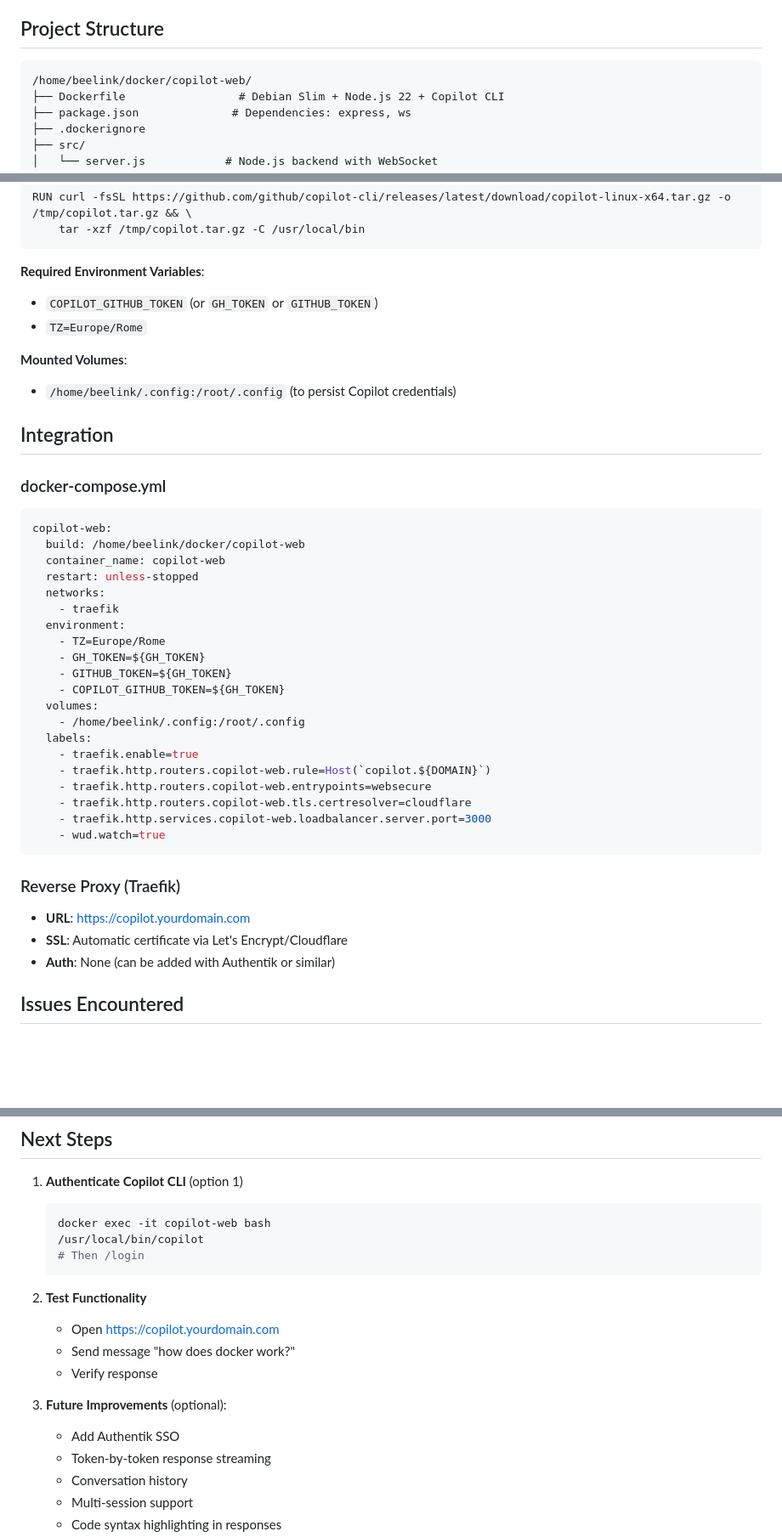
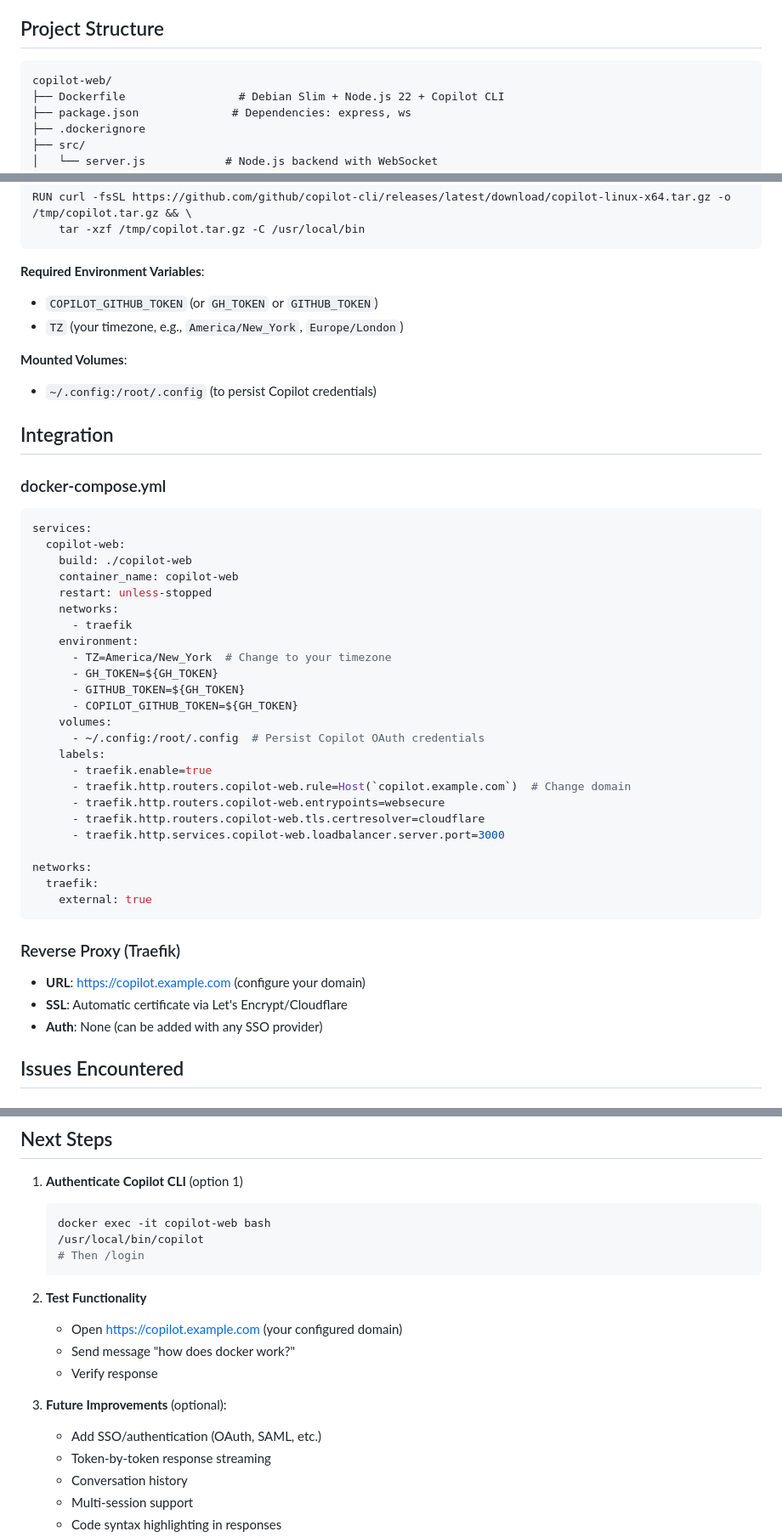
Before and after one commit to lucafucci/copilot-web, a Markdown page: README.md, 3 parts joined by grey strips. Shown: that part at 85% size. Drawn GitHub-style; blank space fills up the shorter version.

Commit message:
docs: generalize setup, remove personal infrastructure details

````diff
--- a/README.md
+++ b/README.md
@@ -9,7 +9,7 @@ Web-based graphical interface to interact with GitHub Copilot CLI through your b
 ## Project Structure
 
 ```
-/home/beelink/docker/copilot-web/
+copilot-web/
 ├── Dockerfile                 # Debian Slim + Node.js 22 + Copilot CLI
 ├── package.json              # Dependencies: express, ws
 ├── .dockerignore
@@ -44,41 +44,45 @@ RUN curl -fsSL https://github.com/github/copilot-cli/releases/latest/download/co
 
 **Required Environment Variables**:
 - `COPILOT_GITHUB_TOKEN` (or `GH_TOKEN` or `GITHUB_TOKEN`)
-- `TZ=Europe/Rome`
+- `TZ` (your timezone, e.g., `America/New_York`, `Europe/London`)
 
 **Mounted Volumes**:
-- `/home/beelink/.config:/root/.config` (to persist Copilot credentials)
+- `~/.config:/root/.config` (to persist Copilot credentials)
 
 ## Integration
 
 ### docker-compose.yml
 ```yaml
-copilot-web:
-  build: /home/beelink/docker/copilot-web
-  container_name: copilot-web
-  restart: unless-stopped
-  networks:
-    - traefik
-  environment:
-    - TZ=Europe/Rome
-    - GH_TOKEN=${GH_TOKEN}
-    - GITHUB_TOKEN=${GH_TOKEN}
-    - COPILOT_GITHUB_TOKEN=${GH_TOKEN}
-  volumes:
-    - /home/beelink/.config:/root/.config
-  labels:
-    - traefik.enable=true
-    - traefik.http.routers.copilot-web.rule=Host(`copilot.${DOMAIN}`)
-    - traefik.http.routers.copilot-web.entrypoints=websecure
-    - traefik.http.routers.copilot-web.tls.certresolver=cloudflare
-    - traefik.http.services.copilot-web.loadbalancer.server.port=3000
-    - wud.watch=true
+services:
+  copilot-web:
+    build: ./copilot-web
+    container_name: copilot-web
+    restart: unless-stopped
+    networks:
+      - traefik
+    environment:
+      - TZ=America/New_York  # Change to your timezone
+      - GH_TOKEN=${GH_TOKEN}
+      - GITHUB_TOKEN=${GH_TOKEN}
+      - COPILOT_GITHUB_TOKEN=${GH_TOKEN}
+    volumes:
+      - ~/.config:/root/.config  # Persist Copilot OAuth credentials
+    labels:
+      - traefik.enable=true
+      - traefik.http.routers.copilot-web.rule=Host(`copilot.example.com`)  # Change domain
+      - traefik.http.routers.copilot-web.entrypoints=websecure
+      - traefik.http.routers.copilot-web.tls.certresolver=cloudflare
+      - traefik.http.services.copilot-web.loadbalancer.server.port=3000
+
+networks:
+  traefik:
+    external: true
 ```
 
 ### Reverse Proxy (Traefik)
-- **URL**: https://copilot.yourdomain.com
+- **URL**: https://copilot.example.com (configure your domain)
 - **SSL**: Automatic certificate via Let's Encrypt/Cloudflare
-- **Auth**: None (can be added with Authentik or similar)
+- **Auth**: None (can be added with any SSO provider)
 
 ## Issues Encountered
 
@@ -214,12 +218,12 @@ docker compose build copilot-web && docker compose up -d copilot-web
    ```
 
 2. **Test Functionality**
-   - Open https://copilot.yourdomain.com
+   - Open https://copilot.example.com (your configured domain)
    - Send message "how does docker work?"
    - Verify response
 
 3. **Future Improvements** (optional):
-   - Add Authentik SSO
+   - Add SSO/authentication (OAuth, SAML, etc.)
    - Token-by-token response streaming
    - Conversation history
    - Multi-session support
````
